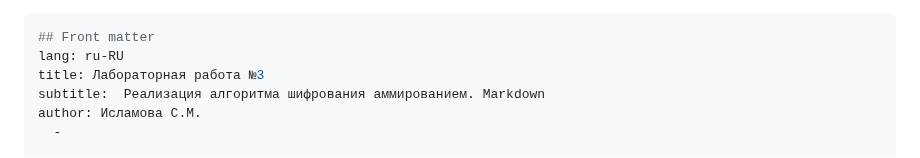
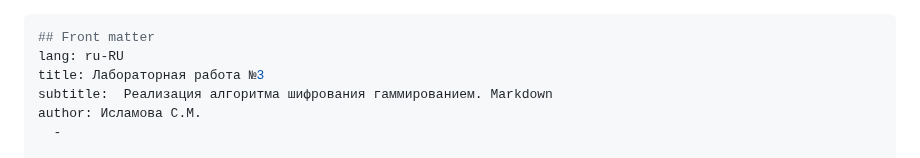
Before and after one commit to SaniyaIslamova26/work_2025-2026_mathsec, a Markdown page: laboratory/Lab03/presentation3.md, the part around the change. GitHub-like rendering.

```diff
--- a/laboratory/Lab03/presentation3.md
+++ b/laboratory/Lab03/presentation3.md
@@ -2,7 +2,7 @@
 ## Front matter
 lang: ru-RU
 title: Лабораторная работа №3
-subtitle:  Реализация алгоритма шифрования аммированием. Markdown
+subtitle:  Реализация алгоритма шифрования гаммированием. Markdown
 author: Исламова С.М.
   -
 
```
